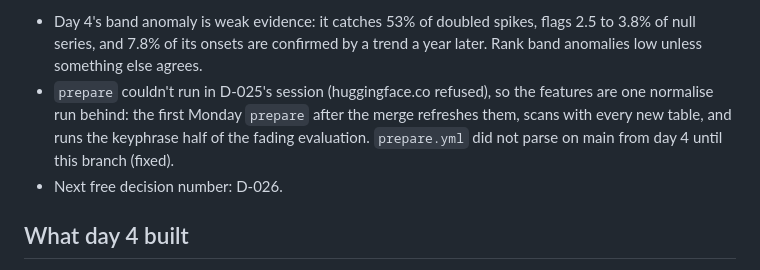
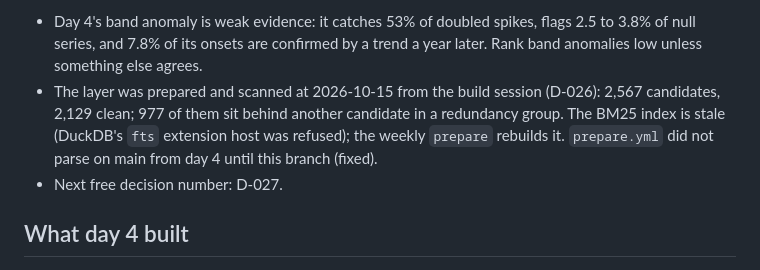
Before and after one commit to Thomas-Amann-IPAustralia/Moria, a Markdown page: docs/handover-day4.md, the part around the change. Rendered like a GitHub page.

```diff
--- a/docs/handover-day4.md
+++ b/docs/handover-day4.md
@@ -22,10 +22,11 @@ horizon profile of a series), `context.parquet` (each covariate's contribution;
 its context predicts: an alternative explanation for the dossier) and `redundancy.parquet`. Flags for day 5:
 - Day 4's band anomaly is weak evidence: it catches 53% of doubled spikes, flags 2.5 to 3.8% of null series, and
   7.8% of its onsets are confirmed by a trend a year later. Rank band anomalies low unless something else agrees.
-- `prepare` couldn't run in D-025's session (huggingface.co refused), so the features are one normalise run behind:
-  the first Monday `prepare` after the merge refreshes them, scans with every new table, and runs the keyphrase
-  half of the fading evaluation. `prepare.yml` did not parse on main from day 4 until this branch (fixed).
-- Next free decision number: D-026.
+- The layer was prepared and scanned at 2026-10-15 from the build session (D-026): 2,567 candidates, 2,129 clean;
+  977 of them sit behind another candidate in a redundancy group. The BM25 index is stale (DuckDB's `fts` extension
+  host was refused); the weekly `prepare` rebuilds it. `prepare.yml` did not parse on main from day 4 until this
+  branch (fixed).
+- Next free decision number: D-027.
 
 ## What day 4 built
 - **`moria measure series --as-of D`** (`src/moria/measures.py`, `src/moria/stats.py`): trends (Theil–Sen, Mann–
```
Also changed, not shown: docs/decisions.md (+45 -0 lines), reports/eval/detectors.md (+9 -10 lines).
